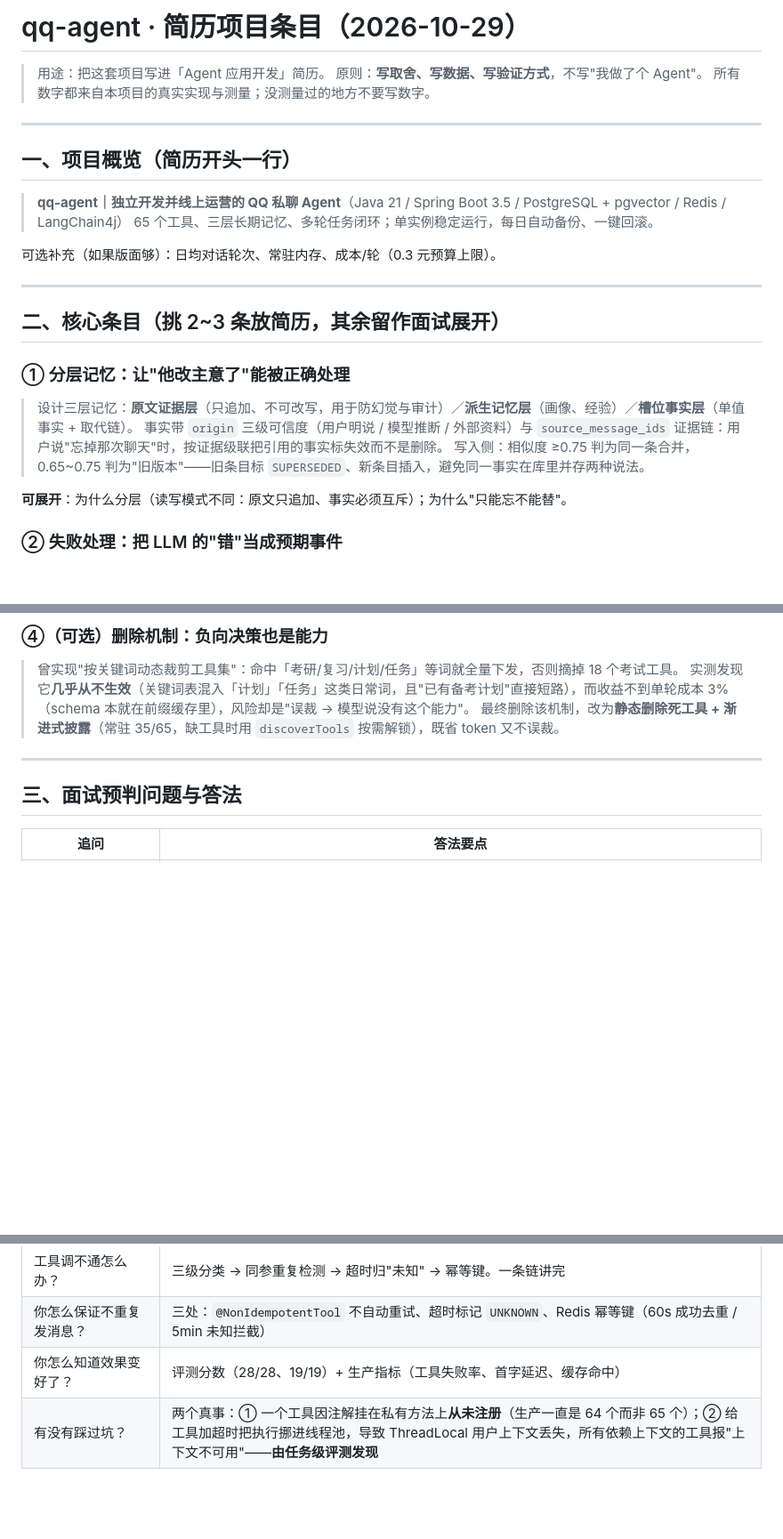
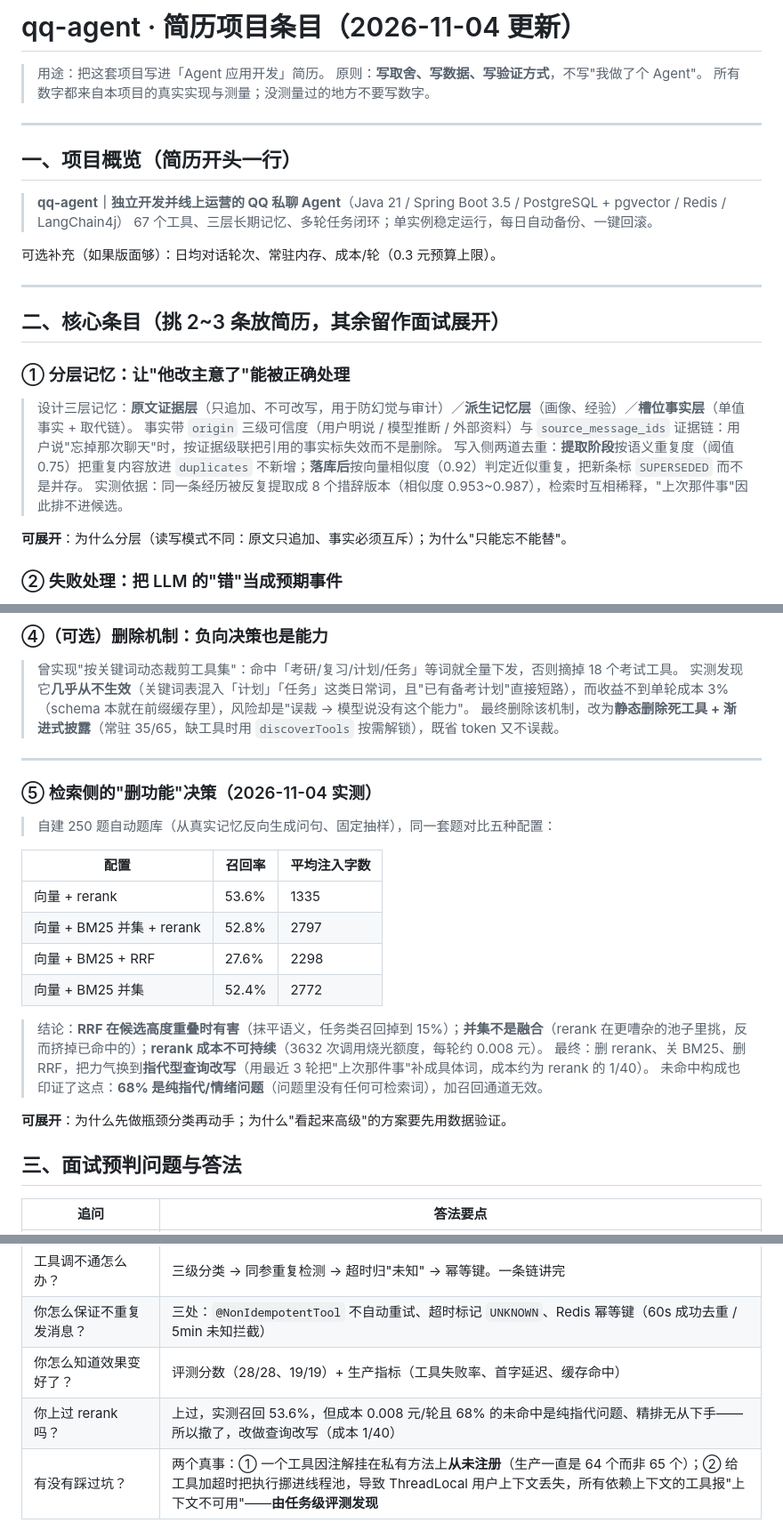
Before and after one commit to liche719/qq-agent, a Markdown page: docs/resume-project.md, 3 parts joined by grey strips. Shown at 89% size. GitHub-like rendering; blank space fills up the shorter version.

Commit message:
docs: refresh the resume entry with today's measurements and corrected numbers

```diff
--- a/docs/resume-project.md
+++ b/docs/resume-project.md
@@ -1,4 +1,4 @@
-# qq-agent · 简历项目条目（2026-10-29）
+# qq-agent · 简历项目条目（2026-11-04 更新）
 
 > 用途：把这套项目写进「Agent 应用开发」简历。
 > 原则：**写取舍、写数据、写验证方式**，不写"我做了个 Agent"。
@@ -9,7 +9,7 @@
 ## 一、项目概览（简历开头一行）
 
 > **qq-agent｜独立开发并线上运营的 QQ 私聊 Agent**（Java 21 / Spring Boot 3.5 / PostgreSQL + pgvector / Redis / LangChain4j）
-> 65 个工具、三层长期记忆、多轮任务闭环；单实例稳定运行，每日自动备份、一键回滚。
+> 67 个工具、三层长期记忆、多轮任务闭环；单实例稳定运行，每日自动备份、一键回滚。
 
 可选补充（如果版面够）：日均对话轮次、常驻内存、成本/轮（0.3 元预算上限）。
 
@@ -21,7 +21,8 @@
 
 > 设计三层记忆：**原文证据层**（只追加、不可改写，用于防幻觉与审计）／**派生记忆层**（画像、经验）／**槽位事实层**（单值事实 + 取代链）。
 > 事实带 `origin` 三级可信度（用户明说 / 模型推断 / 外部资料）与 `source_message_ids` 证据链：用户说"忘掉那次聊天"时，按证据级联把引用的事实标失效而不是删除。
-> 写入侧：相似度 ≥0.75 判为同一条合并，0.65~0.75 判为"旧版本"——旧条目标 `SUPERSEDED`、新条目插入，避免同一事实在库里并存两种说法。
+> 写入侧两道去重：**提取阶段**按语义重复度（阈值 0.75）把重复内容放进 `duplicates` 不新增；**落库后**按向量相似度（0.92）判定近似重复，把新条标 `SUPERSEDED` 而不是并存。
+> 实测依据：同一条经历被反复提取成 8 个措辞版本（相似度 0.953~0.987），检索时互相稀释，"上次那件事"因此排不进候选。
 
 **可展开**：为什么分层（读写模式不同：原文只追加、事实必须互斥）；为什么"只能忘不能替"。
 
@@ -49,6 +50,24 @@
 
 ---
 
+
+### ⑤ 检索侧的"删功能"决策（2026-11-04 实测）
+
+> 自建 250 题自动题库（从真实记忆反向生成问句、固定抽样），同一套题对比五种配置：
+
+| 配置 | 召回率 | 平均注入字数 |
+|---|---|---|
+| 向量 + rerank | 53.6% | 1335 |
+| 向量 + BM25 并集 + rerank | 52.8% | 2797 |
+| 向量 + BM25 + RRF | 27.6% | 2298 |
+| 向量 + BM25 并集 | 52.4% | 2772 |
+
+> 结论：**RRF 在候选高度重叠时有害**（抹平语义，任务类召回掉到 15%）；**并集不是融合**（rerank 在更嘈杂的池子里挑，反而挤掉已命中的）；**rerank 成本不可持续**（3632 次调用烧光额度，每轮约 0.008 元）。
+> 最终：删 rerank、关 BM25、删 RRF，把力气换到**指代型查询改写**（用最近 3 轮把"上次那件事"补成具体词，成本约为 rerank 的 1/40）。
+> 未命中构成也印证了这点：**68% 是纯指代/情绪问题**（问题里没有任何可检索词），加召回通道无效。
+
+**可展开**：为什么先做瓶颈分类再动手；为什么"看起来高级"的方案要先用数据验证。
+
 ## 三、面试预判问题与答法
 
 | 追问 | 答法要点 |
@@ -58,6 +77,7 @@
 | 工具调不通怎么办？ | 三级分类 → 同参重复检测 → 超时归"未知" → 幂等键。一条链讲完 |
 | 你怎么保证不重复发消息？ | 三处：`@NonIdempotentTool` 不自动重试、超时标记 `UNKNOWN`、Redis 幂等键（60s 成功去重 / 5min 未知拦截） |
 | 你怎么知道效果变好了？ | 评测分数（28/28、19/19）+ 生产指标（工具失败率、首字延迟、缓存命中） |
+| 你上过 rerank 吗？ | 上过，实测召回 53.6%，但成本 0.008 元/轮且 68% 的未命中是纯指代问题、精排无从下手——所以撤了，改做查询改写（成本 1/40） |
 | 有没有踩过坑？ | 两个真事：① 一个工具因注解挂在私有方法上**从未注册**（生产一直是 64 个而非 65 个）；② 给工具加超时把执行挪进线程池，导致 ThreadLocal 用户上下文丢失，所有依赖上下文的工具报"上下文不可用"——**由任务级评测发现** |
 
 ---
```
